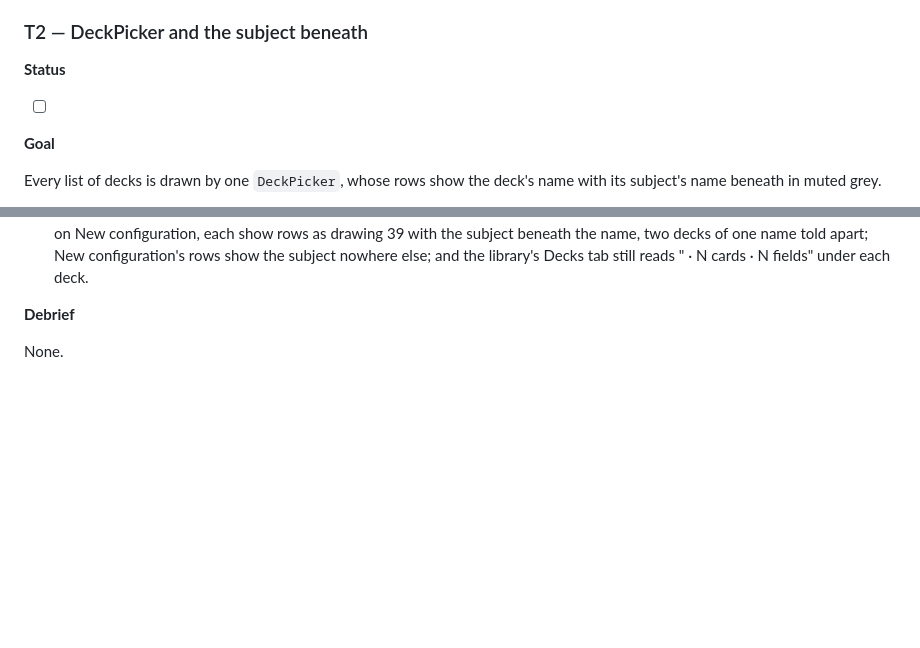
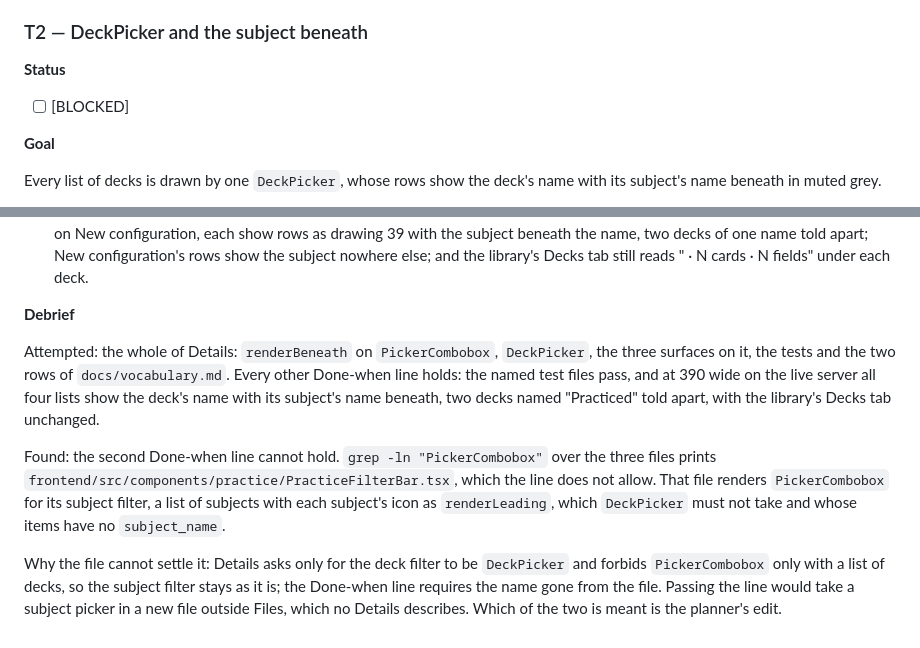
Before and after one commit to lushihui51/Flashy, a Markdown page: docs/cycles/042-a-decks-row-in-lists.md, 2 parts joined by grey strips. GitHub-like rendering; blank space fills up the shorter version.

Commit message:
docs: cycle 042 T2 blocked, a Done-when grep cannot print what it states because PracticeFilterBar's subject filter stays on PickerCombobox (cycle 042 T2)
Co-Authored-By: Claude Opus 5.5 <noreply@anthropic.com>

```diff
--- a/docs/cycles/042-a-decks-row-in-lists.md
+++ b/docs/cycles/042-a-decks-row-in-lists.md
@@ -105,7 +105,7 @@ Read: `db_read_deck_listings` in `app/database_ops/deck.py`, for the removed fun
 
 **Status**
 
-- [ ]
+- [ ] [BLOCKED]
 
 **Goal**
 
@@ -176,4 +176,8 @@ export default function DeckPicker<T extends DeckPickerItem>(props: DeckPickerPr
 
 **Debrief**
 
-None.
+Attempted: the whole of Details: `renderBeneath` on `PickerCombobox`, `DeckPicker`, the three surfaces on it, the tests and the two rows of `docs/vocabulary.md`. Every other Done-when line holds: the named test files pass, and at 390 wide on the live server all four lists show the deck's name with its subject's name beneath, two decks named "Practiced" told apart, with the library's Decks tab unchanged.
+
+Found: the second Done-when line cannot hold. `grep -ln "PickerCombobox"` over the three files prints `frontend/src/components/practice/PracticeFilterBar.tsx`, which the line does not allow. That file renders `PickerCombobox` for its subject filter, a list of subjects with each subject's icon as `renderLeading`, which `DeckPicker` must not take and whose items have no `subject_name`.
+
+Why the file cannot settle it: Details asks only for the deck filter to be `DeckPicker` and forbids `PickerCombobox` only with a list of decks, so the subject filter stays as it is; the Done-when line requires the name gone from the file. Passing the line would take a subject picker in a new file outside Files, which no Details describes. Which of the two is meant is the planner's edit.
```
